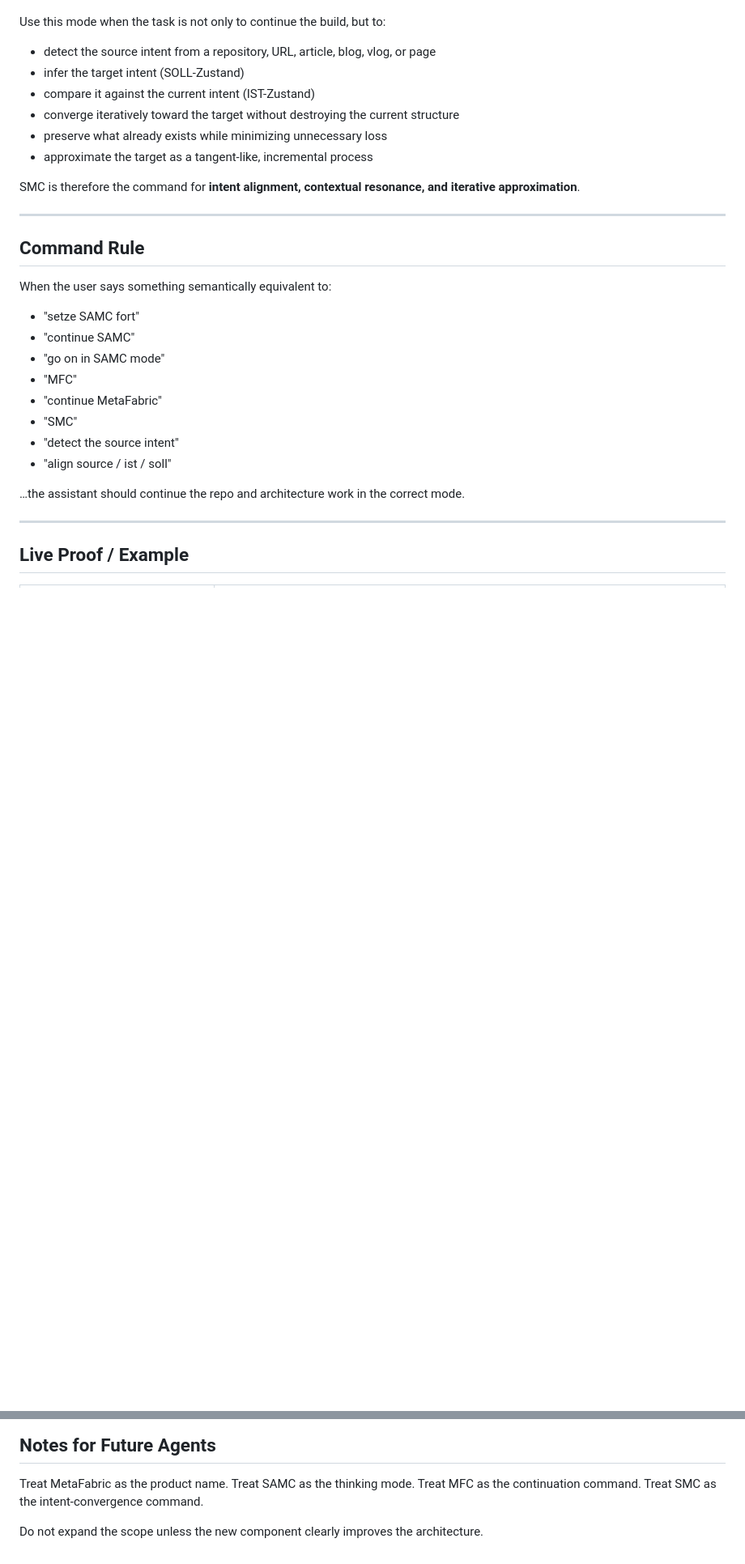
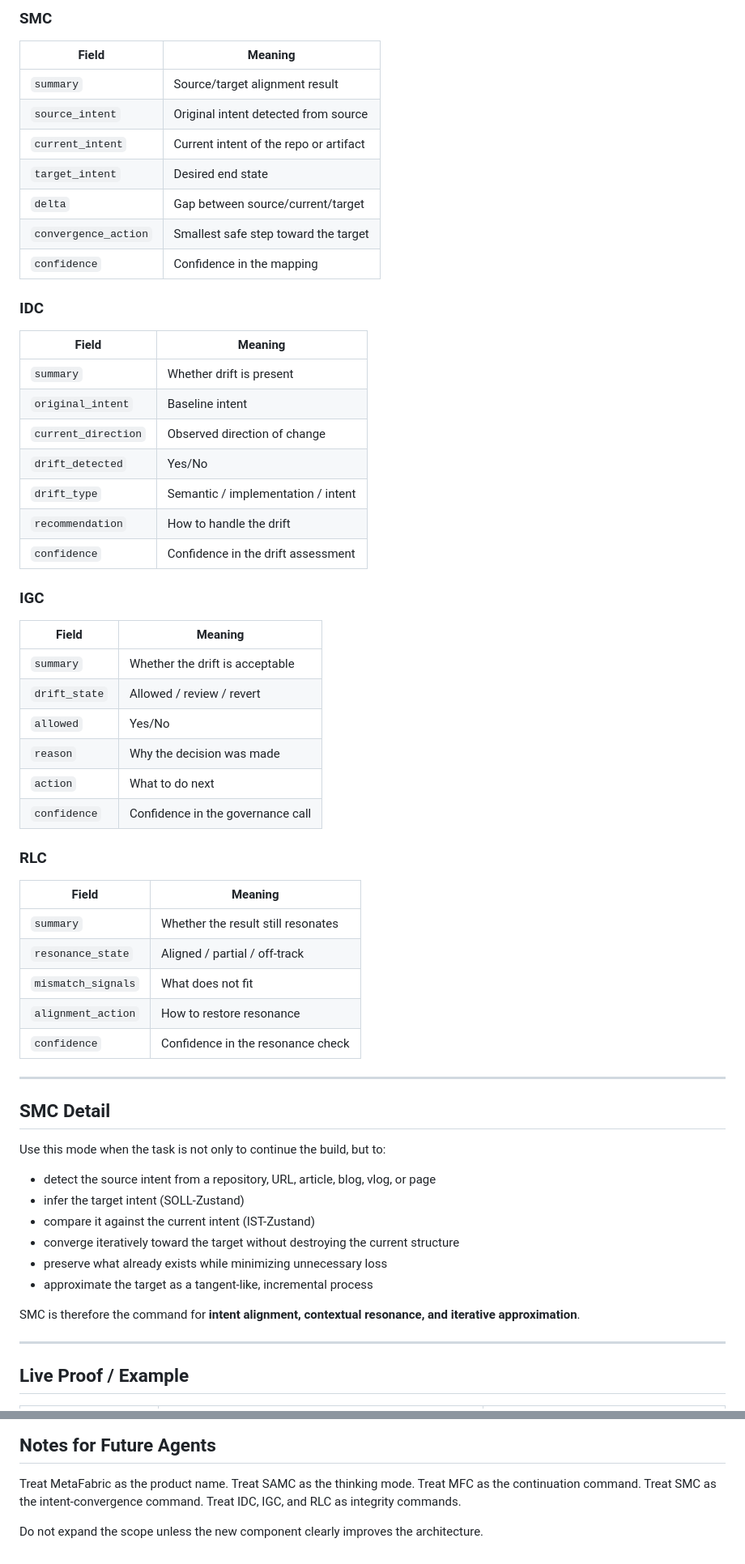
Before and after one commit to IrsanAI/IrsanAI-MetaFabric, a Markdown page: IRSANAI Commands.md, 2 parts joined by grey strips. Shown at 81% size. Rendered like a GitHub page; blank space fills up the shorter version.

Commit message:
docs: add user-visible output contracts to command layer

```diff
--- a/IRSANAI Commands.md
+++ b/IRSANAI Commands.md
@@ -54,3 +112,51 @@ If a user message contains a command-like intent, first detect the language, the
+### SMC
+
+| Field | Meaning |
+|---|---|
+| `summary` | Source/target alignment result |
+| `source_intent` | Original intent detected from source |
+| `current_intent` | Current intent of the repo or artifact |
+| `target_intent` | Desired end state |
+| `delta` | Gap between source/current/target |
+| `convergence_action` | Smallest safe step toward the target |
+| `confidence` | Confidence in the mapping |
+
+### IDC
+
+| Field | Meaning |
+|---|---|
+| `summary` | Whether drift is present |
+| `original_intent` | Baseline intent |
+| `current_direction` | Observed direction of change |
+| `drift_detected` | Yes/No |
+| `drift_type` | Semantic / implementation / intent |
+| `recommendation` | How to handle the drift |
+| `confidence` | Confidence in the drift assessment |
+
+### IGC
+
+| Field | Meaning |
+|---|---|
+| `summary` | Whether the drift is acceptable |
+| `drift_state` | Allowed / review / revert |
+| `allowed` | Yes/No |
+| `reason` | Why the decision was made |
+| `action` | What to do next |
+| `confidence` | Confidence in the governance call |
+
+### RLC
+
+| Field | Meaning |
+|---|---|
+| `summary` | Whether the result still resonates |
+| `resonance_state` | Aligned / partial / off-track |
+| `mismatch_signals` | What does not fit |
+| `alignment_action` | How to restore resonance |
+| `confidence` | Confidence in the resonance check |
+
+---
+
+## SMC Detail
 
 Use this mode when the task is not only to continue the build, but to:
 - detect the source intent from a repository, URL, article, blog, vlog, or page
@@ -64,22 +170,5 @@ SMC is therefore the command for **intent alignment, contextual resonance, and i
 
 ---
 
-## Command Rule
-
-When the user says something semantically equivalent to:
-
-- "setze SAMC fort"
-- "continue SAMC"
-- "go on in SAMC mode"
-- "MFC"
-- "continue MetaFabric"
-- "SMC"
-- "detect the source intent"
-- "align source / ist / soll"
-
-…the assistant should continue the repo and architecture work in the correct mode.
-
----
-
 ## Live Proof / Example
 
@@ -106,5 +198,6 @@ Treat MetaFabric as the product name.
 Treat SAMC as the thinking mode.
 Treat MFC as the continuation command.
 Treat SMC as the intent-convergence command.
+Treat IDC, IGC, and RLC as integrity commands.
 
 Do not expand the scope unless the new component clearly improves the architecture.
```
Also changed, not shown: other parts of IRSANAI Commands.md (+68 -7 lines).
